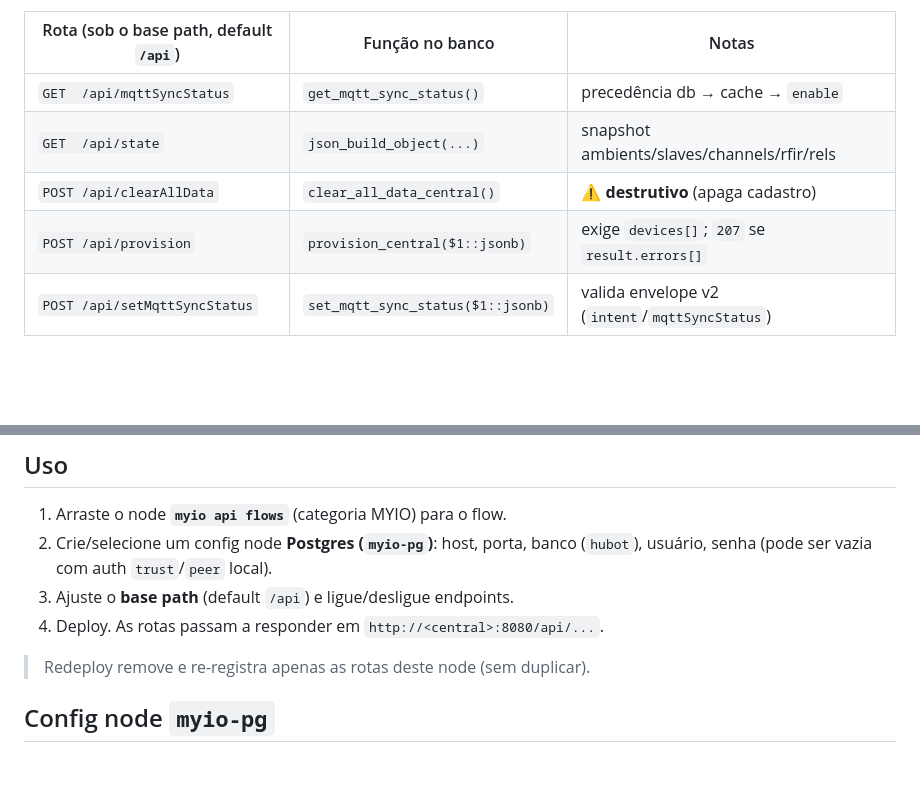
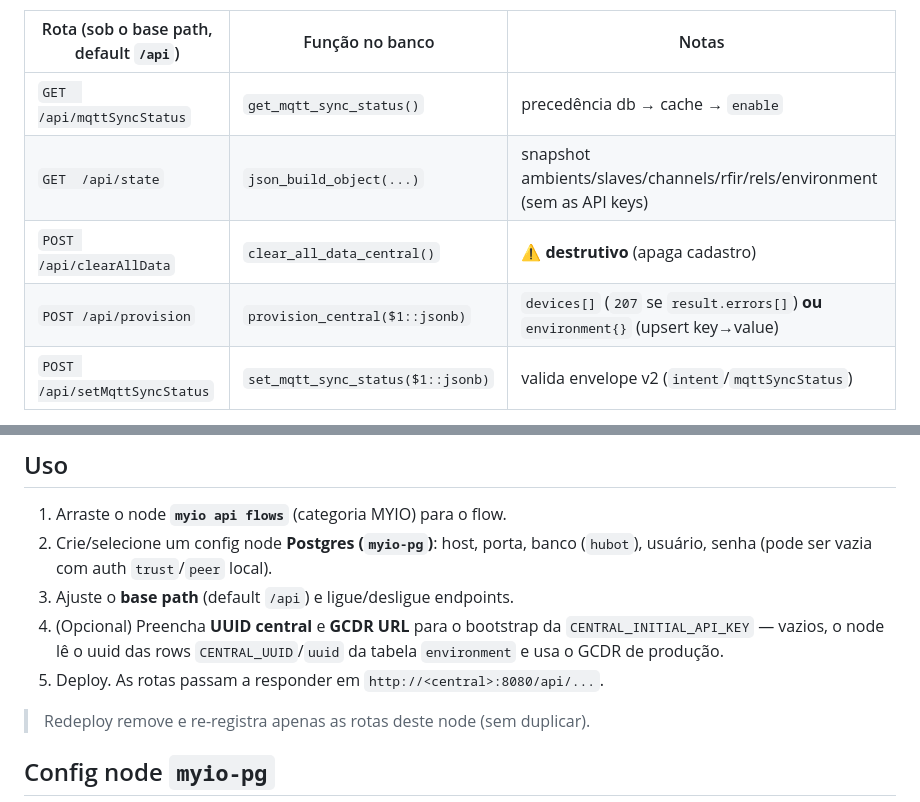
Before and after one commit to gh-myio/node-red-contrib-myio-api-flows, a Markdown page: README.md, 2 parts joined by grey strips. GitHub-like rendering; blank space fills up the shorter version.

Commit message:
docs: README em dia com o modo environment{} do /provision e os campos de bootstrap
Co-Authored-By: Claude Fable 5 <noreply@anthropic.com>

```diff
--- a/README.md
+++ b/README.md
@@ -15,9 +15,9 @@ Postgres (`hubot`) da central — usando as funções instaladas pelo kit
 | Rota (sob o base path, default `/api`) | Função no banco | Notas |
 |---|---|---|
 | `GET  /api/mqttSyncStatus` | `get_mqtt_sync_status()` | precedência db → cache → `enable` |
-| `GET  /api/state` | `json_build_object(...)` | snapshot ambients/slaves/channels/rfir/rels |
+| `GET  /api/state` | `json_build_object(...)` | snapshot ambients/slaves/channels/rfir/rels/environment (sem as API keys) |
 | `POST /api/clearAllData` | `clear_all_data_central()` | ⚠️ **destrutivo** (apaga cadastro) |
-| `POST /api/provision` | `provision_central($1::jsonb)` | exige `devices[]`; `207` se `result.errors[]` |
+| `POST /api/provision` | `provision_central($1::jsonb)` | `devices[]` (`207` se `result.errors[]`) **ou** `environment{}` (upsert key→value) |
 | `POST /api/setMqttSyncStatus` | `set_mqtt_sync_status($1::jsonb)` | valida envelope v2 (`intent`/`mqttSyncStatus`) |
 
 O status `mqttSyncStatus` é mantido em cache no `global` do Node-RED (igual ao
@@ -62,7 +62,10 @@ Requer `pg@8.13.3` (dependência declarada) e as funções do banco já instalad
 2. Crie/selecione um config node **Postgres (`myio-pg`)**: host, porta, banco
    (`hubot`), usuário, senha (pode ser vazia com auth `trust`/`peer` local).
 3. Ajuste o **base path** (default `/api`) e ligue/desligue endpoints.
-4. Deploy. As rotas passam a responder em `http://<central>:8080/api/...`.
+4. (Opcional) Preencha **UUID central** e **GCDR URL** para o bootstrap da
+   `CENTRAL_INITIAL_API_KEY` — vazios, o node lê o uuid das rows
+   `CENTRAL_UUID`/`uuid` da tabela `environment` e usa o GCDR de produção.
+5. Deploy. As rotas passam a responder em `http://<central>:8080/api/...`.
 
 > Redeploy remove e re-registra apenas as rotas deste node (sem duplicar).
 
```
